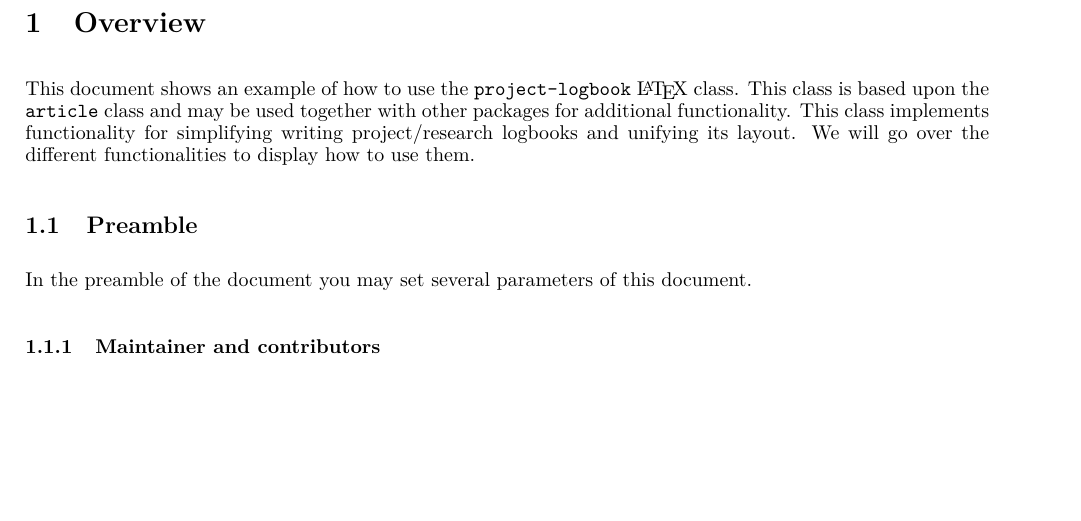
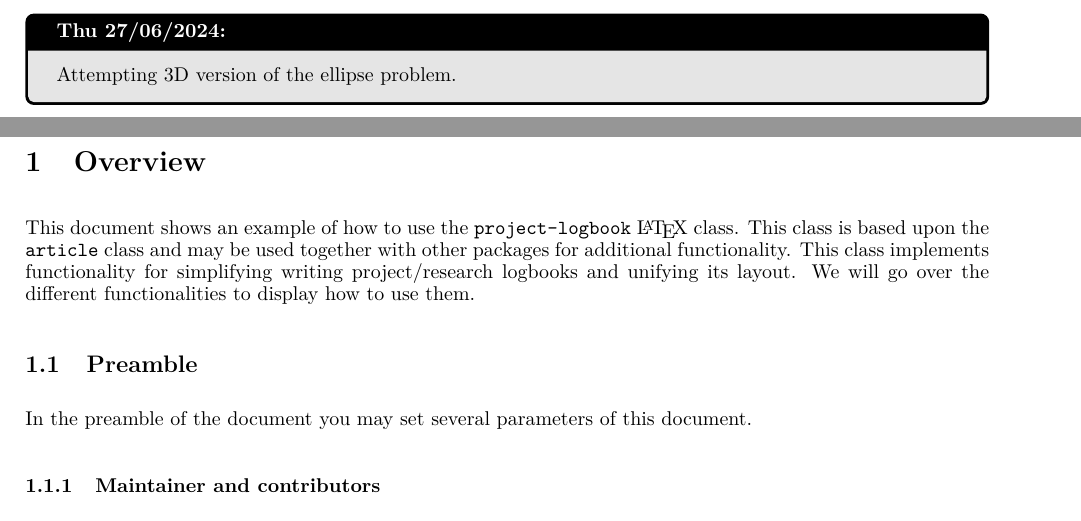
Before and after one commit to jeffreybliang/honours, a LaTeX book (docs/logbook.tex): part of page 4 of 16 before the commit and two parts of pages 3 and 4 of 16 after it, the two joined at a grey line, cut at the place of the change, the shorter picture padded with empty space. Compiled offline with pdfLaTeX.

Commit message:
New entry: attempting 3D ellipse

```diff
--- a/docs/logbook.tex
+++ b/docs/logbook.tex
@@ -68,6 +68,11 @@
 \begin{MeetingMinutes}{Sun 19/05/2024}{u7013004}
 	Reading more from Structure-from-Motion Revisited. Didn't really understand much of SfM last night.
 \end{MeetingMinutes}
+
+\begin{MeetingMinutes}{Thu 27/06/2024}{u7013004}
+	Attempting 3D version of the ellipse problem.
+\end{MeetingMinutes}
+
 
 % The document is separated into sections, which in turn can be subdivided into subsections
 \section{Overview} \label{sec:overview}
```
